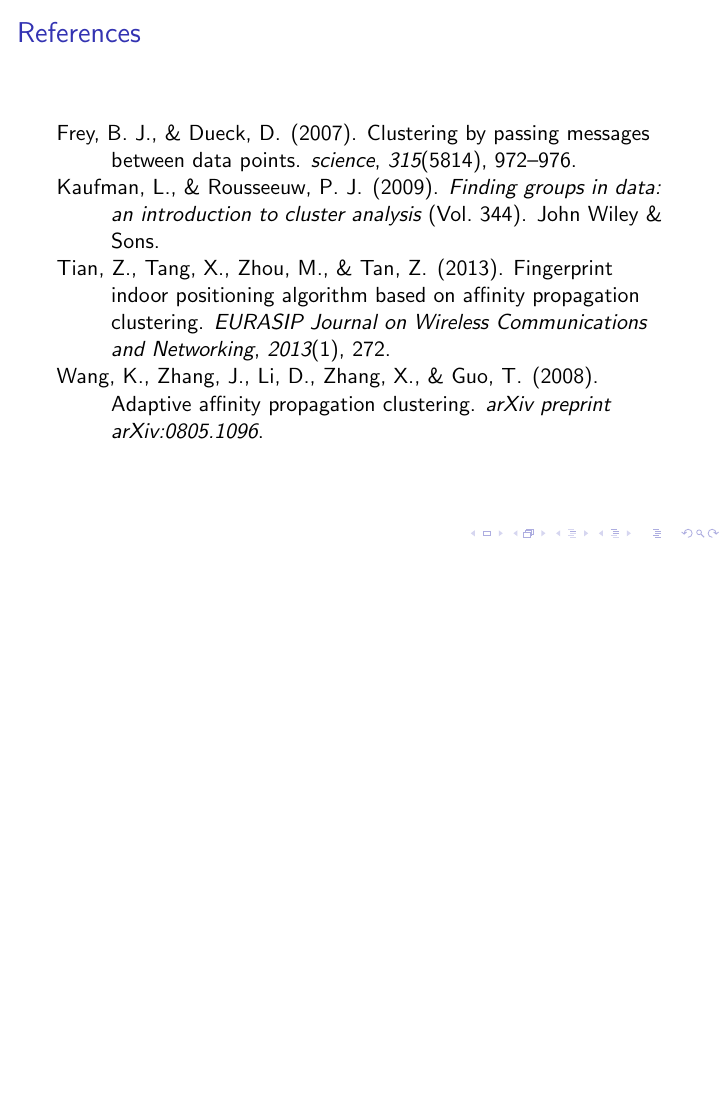
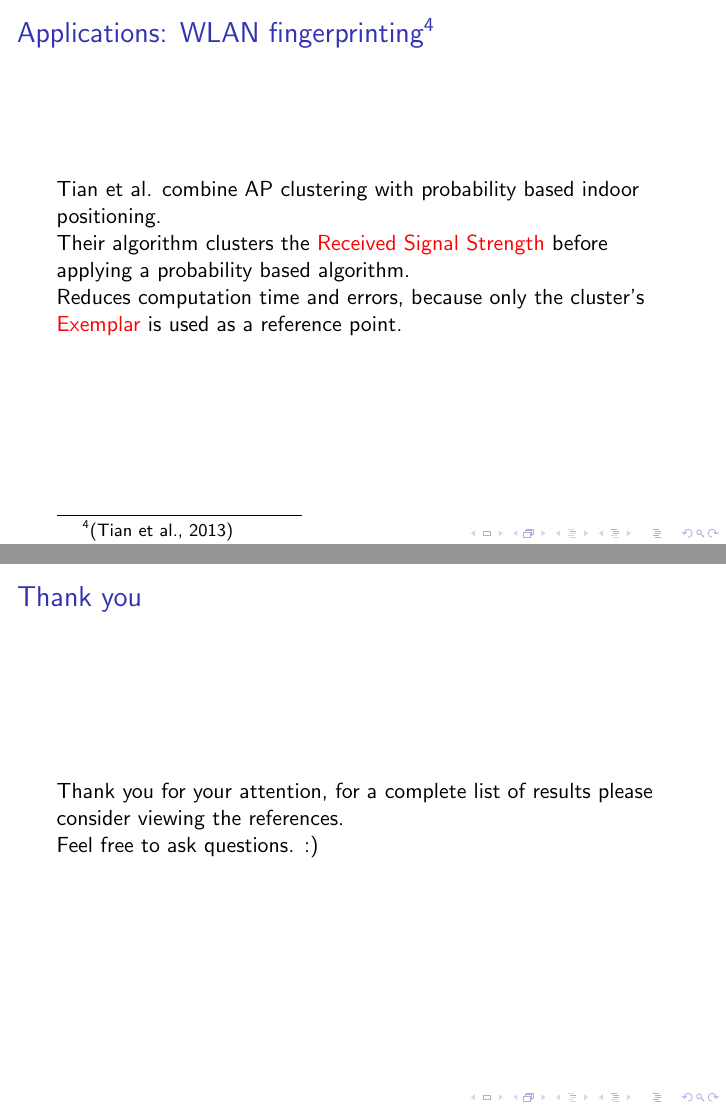
Before and after one commit to SBird1337/Paper-on-Affinity-Propagation, LaTeX slides (presentation/se-scientific-affinity-pres.tex): page 19 of 19 before the commit and pages 20 and 21 of 22 after it, the two joined at a grey line, the shorter picture padded with empty space. Compiled offline with pdfLaTeX; a LaTeX package or settings file that is missing is left out.

Commit message:
finish up presentation with results, applications, dynamic

```diff
--- a/presentation/se-scientific-affinity-pres.tex
+++ b/presentation/se-scientific-affinity-pres.tex
@@ -226,7 +232,18 @@
 
 	Other people have since tried to use AP for a number of different approaches, e.g. fingerprint-based WLAN positioning, as proposed by Tian et al. \cite{tian2013fingerprint}
 \end{frame}
+\begin{frame}{Applications: WLAN fingerprinting\footnote{\cite{tian2013fingerprint}}}
+	Tian et al. combine AP clustering with probability based indoor positioning.
 
+	Their algorithm clusters the \alert{Received Signal Strength} before applying a probability based algorithm.
+
+	Reduces computation time and errors, because only the cluster's \alert{Exemplar} is used as a reference point.
+\end{frame}
+\begin{frame}{Thank you}
+	Thank you for your attention, for a complete list of results please consider viewing the references.
+
+	Feel free to ask questions. :)
+\end{frame}
 \begin{frame}{References}
 	\bibliography{../literature/literature}
 \end{frame}
```
Also changed, not shown: presentation/se-scientific-affinity-pres.tex (6 more changed lines).
